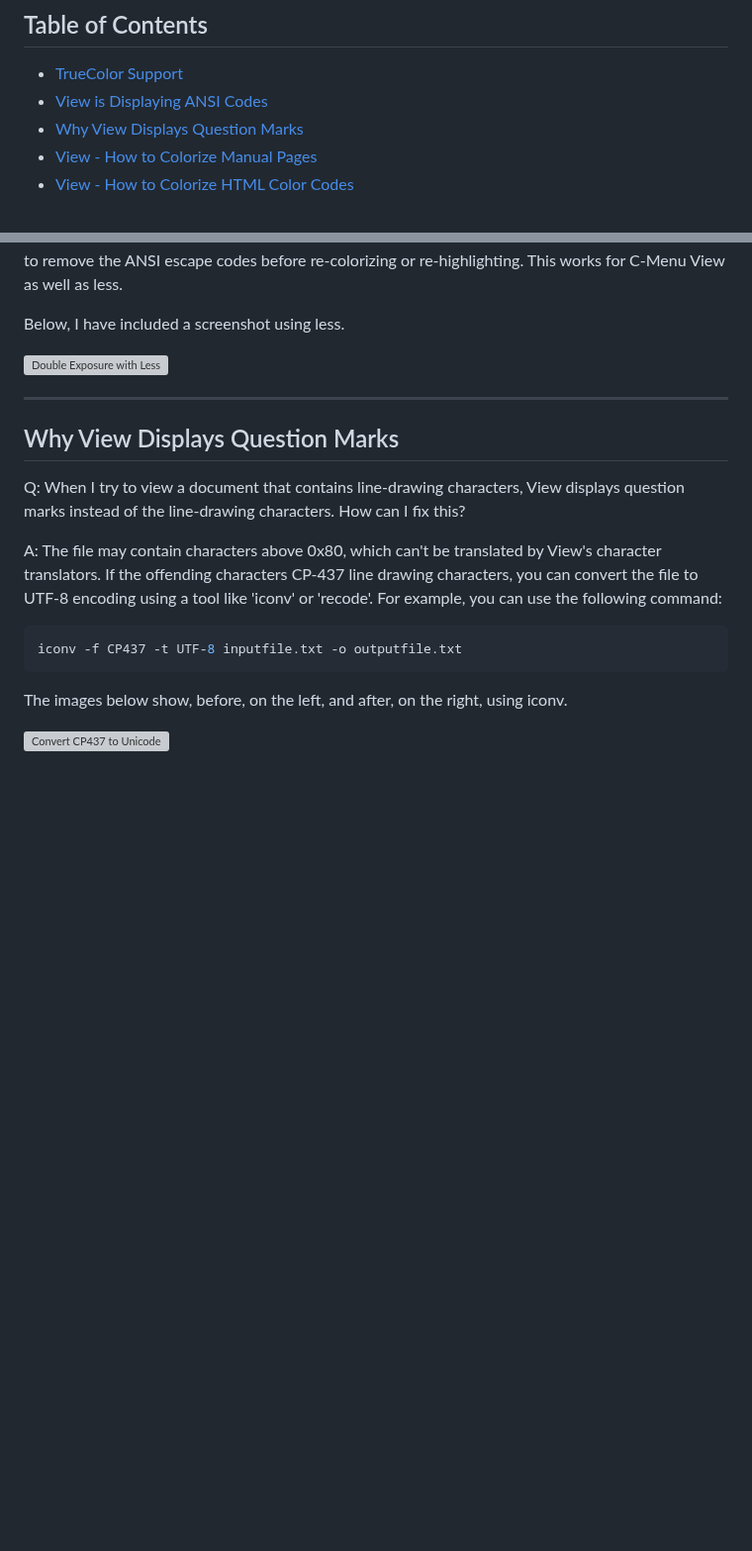
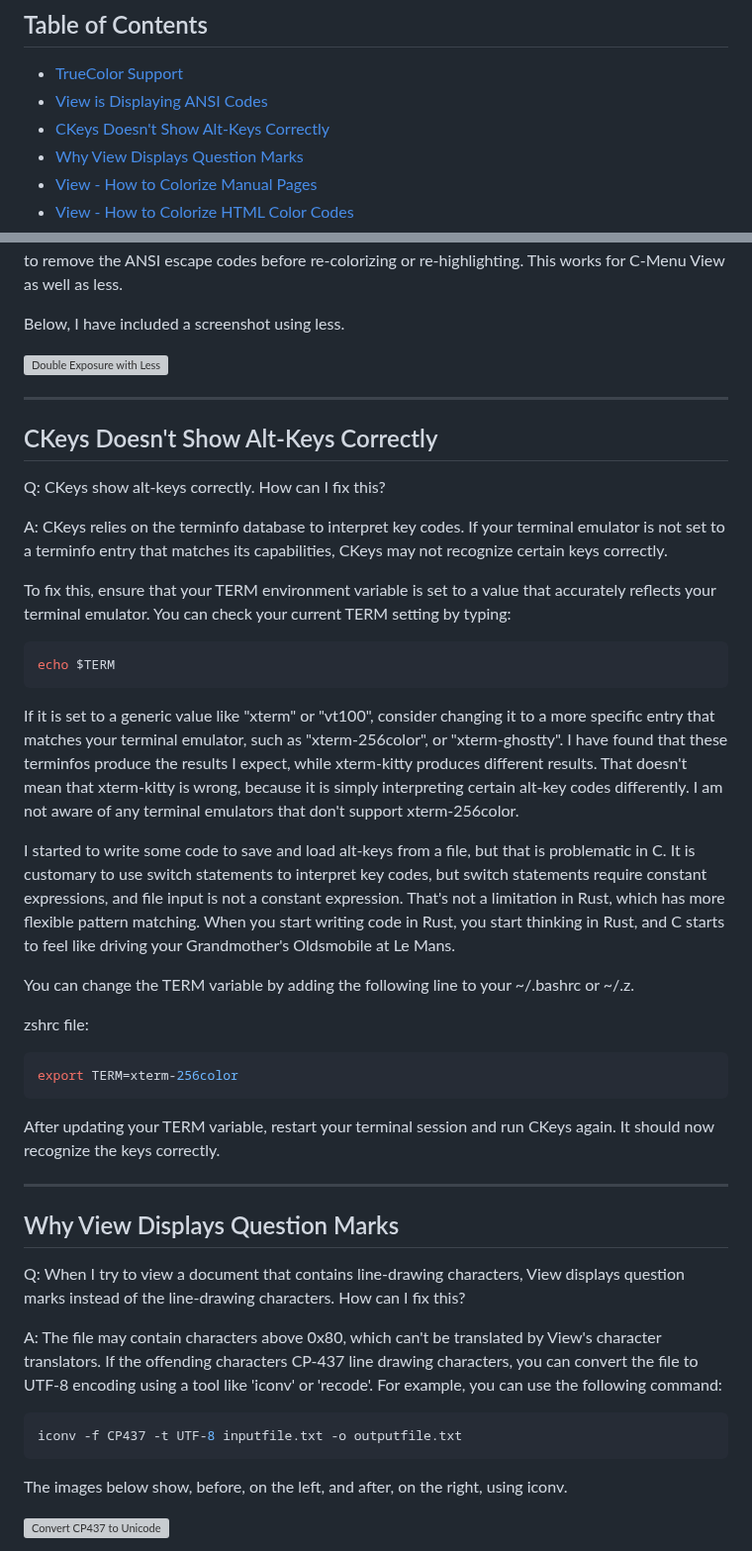
Before and after one commit to BillWaller/C-Menu, a Markdown page: FAQ.md, 2 parts joined by grey strips. Shown at 99% size. Drawn GitHub-style; blank space fills up the shorter version; grey boxes are pictures that could not be loaded.

Commit message:
Documentation Updates

````diff
--- a/FAQ.md
+++ b/FAQ.md
@@ -6,6 +6,7 @@
 
 - [TrueColor Support](#truecolor-support)
 - [View is Displaying ANSI Codes](#view-is-displaying-ansi-codes)
+- [CKeys Doesn't Show Alt-Keys Correctly](#ckeys-doesnt-show-alt-keys-correctly)
 - [Why View Displays Question Marks](#why-view-displays-question-marks)
 - [View - How to Colorize Manual Pages](#view---how-to-colorize-manual-pages)
 - [View - How to Colorize HTML Color Codes](#view---how-to-colorize-html-color-codes)
@@ -200,6 +201,52 @@ re-highlighting. This works for C-Menu View as well as less.
 Below, I have included a screenshot using less.
 
 ![Double Exposure with Less](screenshots/ts-double2.png)
+
+---
+
+## CKeys Doesn't Show Alt-Keys Correctly
+
+Q: CKeys show alt-keys correctly. How can I fix this?
+
+A: CKeys relies on the terminfo database to interpret key codes. If your
+terminal emulator is not set to a terminfo entry that matches its
+capabilities, CKeys may not recognize certain keys correctly.
+
+To fix this, ensure that your TERM environment variable is set to a
+value that accurately reflects your terminal emulator. You can check
+your current TERM setting by typing:
+
+```bash
+echo $TERM
+```
+
+If it is set to a generic value like "xterm" or "vt100", consider
+changing it to a more specific entry that matches your terminal emulator,
+such as "xterm-256color", or "xterm-ghostty". I have found that these
+terminfos produce the results I expect, while xterm-kitty produces
+different results. That doesn't mean that xterm-kitty is wrong, because
+it is simply interpreting certain alt-key codes differently. I am not
+aware of any terminal emulators that don't support xterm-256color.
+
+I started to write some code to save and load alt-keys from a file,
+but that is problematic in C. It is customary to use switch statements
+to interpret key codes, but switch statements require constant
+expressions, and file input is not a constant expression. That's not a
+limitation in Rust, which has more flexible pattern matching. When you
+start writing code in Rust, you start thinking in Rust, and C starts to
+feel like driving your Grandmother's Oldsmobile at Le Mans.
+
+You can change the TERM variable by adding the following line to your
+~/.bashrc or ~/.z.
+
+zshrc file:
+
+```bash
+export TERM=xterm-256color
+```
+
+After updating your TERM variable, restart your terminal session and run
+CKeys again. It should now recognize the keys correctly.
 
 ---
 
````
